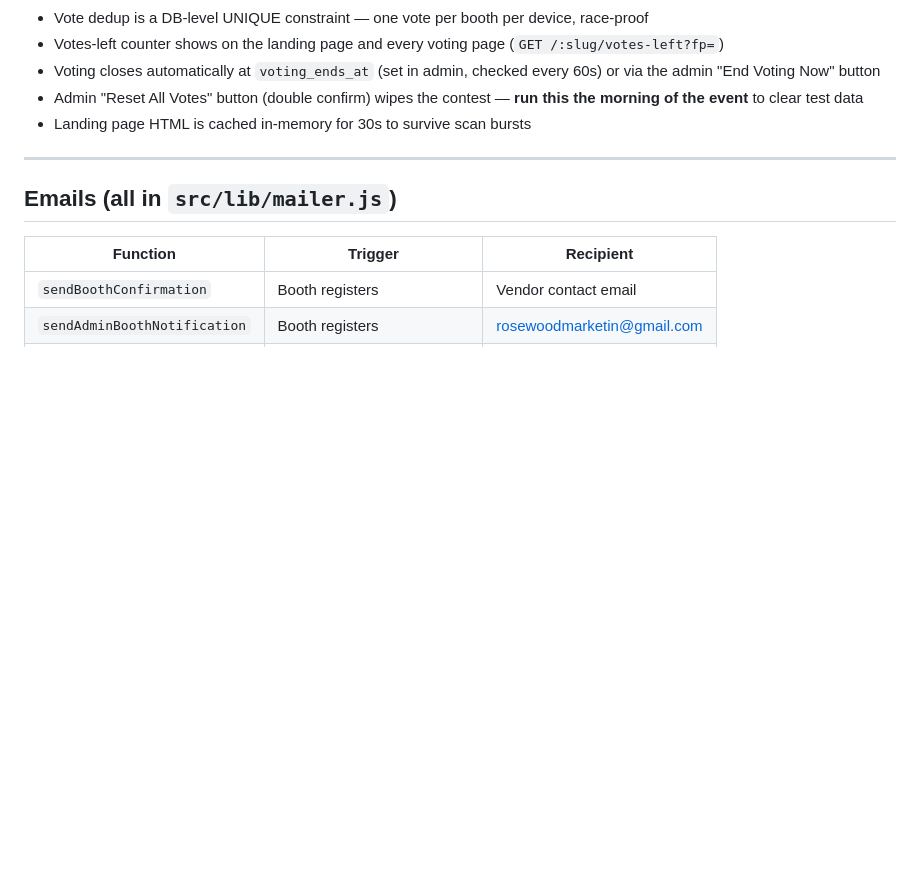
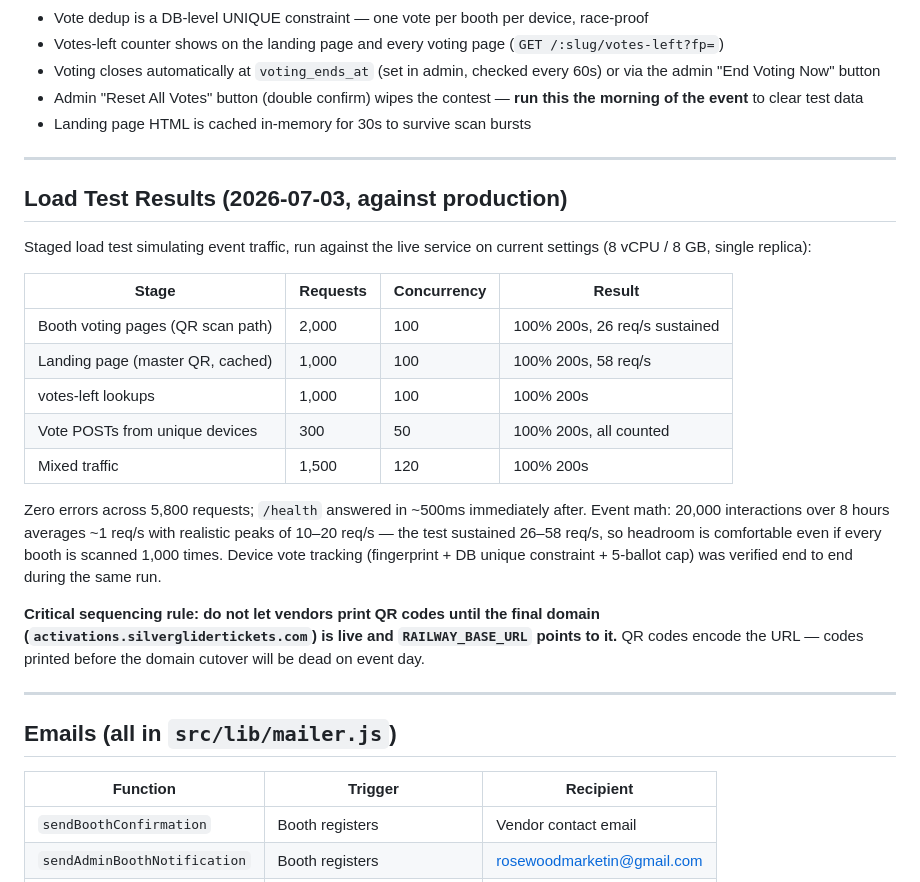
Before and after one commit to code666now/Silver-Glider-Tickets, a Markdown page: HANDOFF.md, the part around the change. Drawn GitHub-style; blank space fills up the shorter version.

Commit message:
Docs: handoff — load test results, device tracking verification, QR print sequencing rule

```diff
--- a/HANDOFF.md
+++ b/HANDOFF.md
@@ -83,6 +83,24 @@ Run through this end to end after deploy:
 
 ---
 
+## Load Test Results (2026-07-03, against production)
+
+Staged load test simulating event traffic, run against the live service on current settings (8 vCPU / 8 GB, single replica):
+
+| Stage | Requests | Concurrency | Result |
+|-------|----------|-------------|--------|
+| Booth voting pages (QR scan path) | 2,000 | 100 | 100% 200s, 26 req/s sustained |
+| Landing page (master QR, cached) | 1,000 | 100 | 100% 200s, 58 req/s |
+| votes-left lookups | 1,000 | 100 | 100% 200s |
+| Vote POSTs from unique devices | 300 | 50 | 100% 200s, all counted |
+| Mixed traffic | 1,500 | 120 | 100% 200s |
+
+Zero errors across 5,800 requests; `/health` answered in ~500ms immediately after. Event math: 20,000 interactions over 8 hours averages ~1 req/s with realistic peaks of 10–20 req/s — the test sustained 26–58 req/s, so headroom is comfortable even if every booth is scanned 1,000 times. Device vote tracking (fingerprint + DB unique constraint + 5-ballot cap) was verified end to end during the same run.
+
+**Critical sequencing rule: do not let vendors print QR codes until the final domain (`activations.silverglidertickets.com`) is live and `RAILWAY_BASE_URL` points to it.** QR codes encode the URL — codes printed before the domain cutover will be dead on event day.
+
+---
+
 ## Emails (all in `src/lib/mailer.js`)
 
 | Function | Trigger | Recipient |
```
